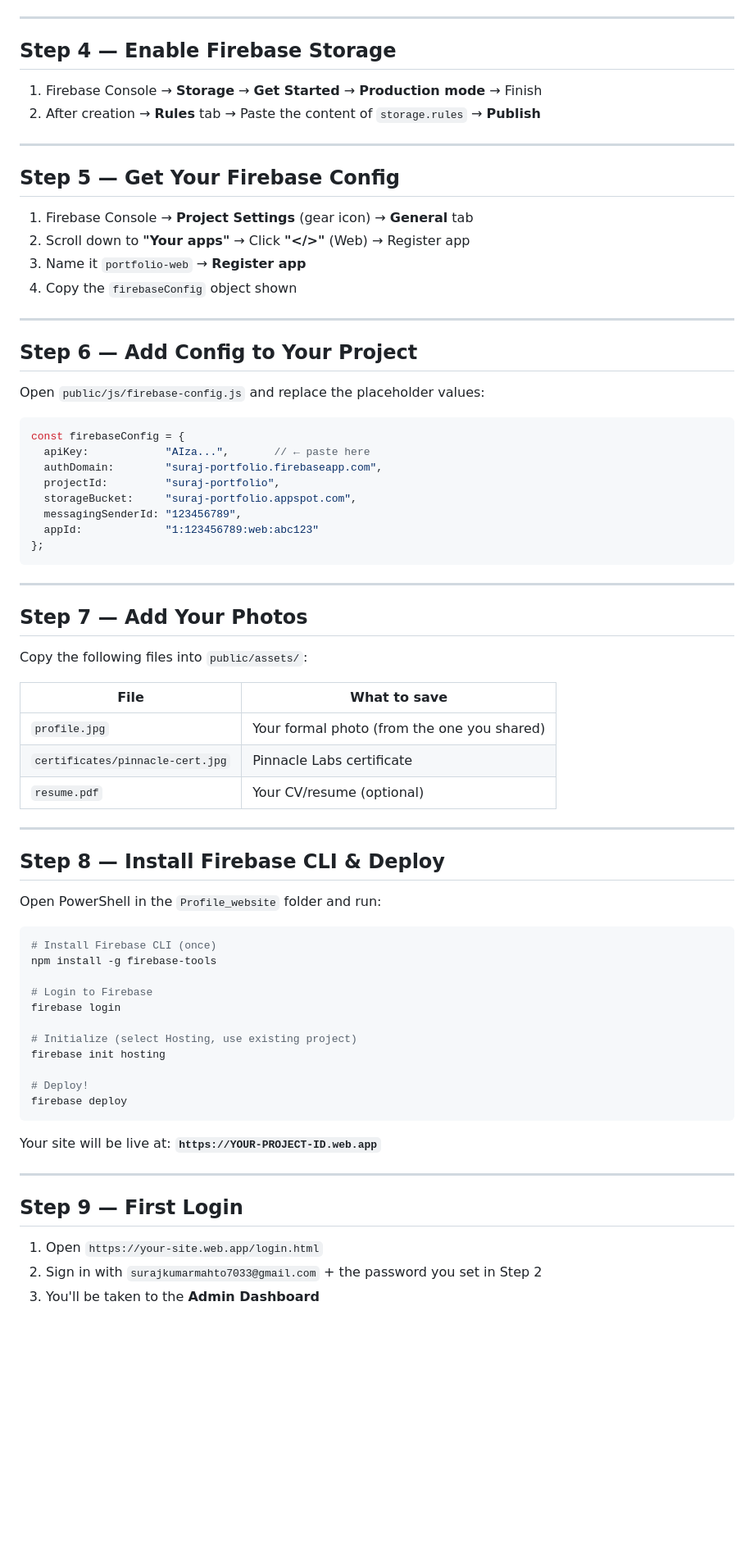
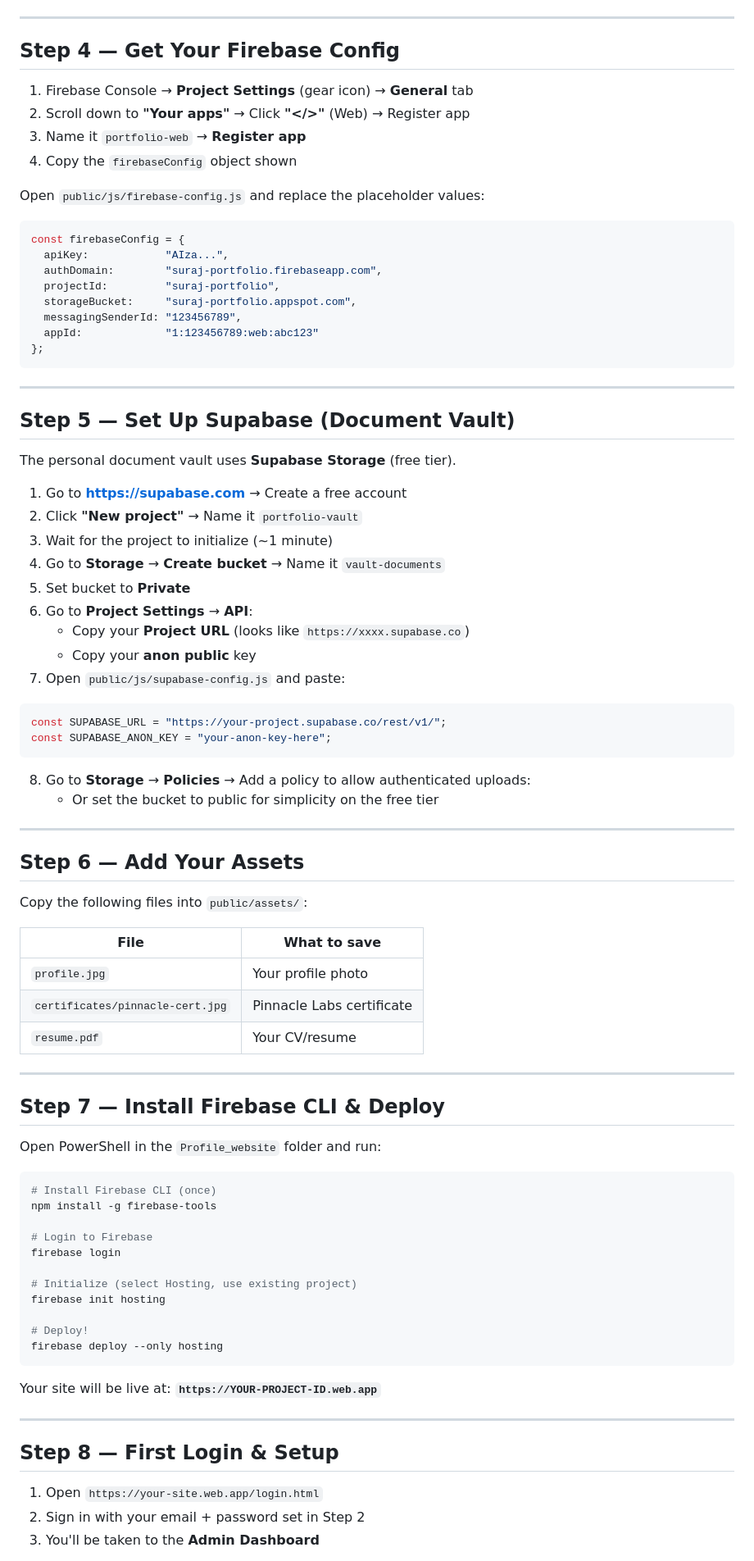
Before and after one commit to surajkr0208/Portfolio, a Markdown page: SETUP.md, the part around one of its changes. Shown at 82% size. Rendered like a GitHub page; blank space fills up the shorter version.

````diff
--- a/SETUP.md
+++ b/SETUP.md
@@ -30,29 +30,18 @@ Follow these steps **once** to connect Firebase and go live.
 
 ---
 
-## Step 4 — Enable Firebase Storage
-
-1. Firebase Console → **Storage** → **Get Started** → **Production mode** → Finish
-2. After creation → **Rules** tab → Paste the content of `storage.rules` → **Publish**
-
----
-
-## Step 5 — Get Your Firebase Config
+## Step 4 — Get Your Firebase Config
 
 1. Firebase Console → **Project Settings** (gear icon) → **General** tab
 2. Scroll down to **"Your apps"** → Click **"</>"** (Web) → Register app
 3. Name it `portfolio-web` → **Register app**
 4. Copy the `firebaseConfig` object shown
 
----
-
-## Step 6 — Add Config to Your Project
-
 Open `public/js/firebase-config.js` and replace the placeholder values:
 
 ```js
 const firebaseConfig = {
-  apiKey:            "AIza...",       // ← paste here
+  apiKey:            "AIza...",
   authDomain:        "suraj-portfolio.firebaseapp.com",
   projectId:         "suraj-portfolio",
   storageBucket:     "suraj-portfolio.appspot.com",
@@ -63,19 +52,43 @@ const firebaseConfig = {
 
 ---
 
-## Step 7 — Add Your Photos
+## Step 5 — Set Up Supabase (Document Vault)
+
+The personal document vault uses **Supabase Storage** (free tier).
+
+1. Go to **https://supabase.com** → Create a free account
+2. Click **"New project"** → Name it `portfolio-vault`
+3. Wait for the project to initialize (~1 minute)
+4. Go to **Storage** → **Create bucket** → Name it `vault-documents`
+5. Set bucket to **Private**
+6. Go to **Project Settings** → **API**:
+   - Copy your **Project URL** (looks like `https://xxxx.supabase.co`)
+   - Copy your **anon public** key
+7. Open `public/js/supabase-config.js` and paste:
+
+```js
+const SUPABASE_URL = "https://your-project.supabase.co/rest/v1/";
+const SUPABASE_ANON_KEY = "your-anon-key-here";
+```
+
+8. Go to **Storage** → **Policies** → Add a policy to allow authenticated uploads:
+   - Or set the bucket to public for simplicity on the free tier
+
+---
+
+## Step 6 — Add Your Assets
 
 Copy the following files into `public/assets/`:
 
 | File | What to save |
 |------|-------------|
-| `profile.jpg` | Your formal photo (from the one you shared) |
+| `profile.jpg` | Your profile photo |
 | `certificates/pinnacle-cert.jpg` | Pinnacle Labs certificate |
-| `resume.pdf` | Your CV/resume (optional) |
+| `resume.pdf` | Your CV/resume |
 
 ---
 
-## Step 8 — Install Firebase CLI & Deploy
+## Step 7 — Install Firebase CLI & Deploy
 
 Open PowerShell in the `Profile_website` folder and run:
 
@@ -90,15 +103,15 @@ firebase login
 firebase init hosting
 
 # Deploy!
-firebase deploy
+firebase deploy --only hosting
 ```
 
 Your site will be live at: **`https://YOUR-PROJECT-ID.web.app`**
 
 ---
 
-## Step 9 — First Login
+## Step 8 — First Login & Setup
 
 1. Open `https://your-site.web.app/login.html`
-2. Sign in with `surajkumarmahto7033@gmail.com` + the password you set in Step 2
+2. Sign in with your email + password set in Step 2
 3. You'll be taken to the **Admin Dashboard**
````
Also changed, not shown: other parts of SETUP.md (+37 -18 lines), 1 other file.
